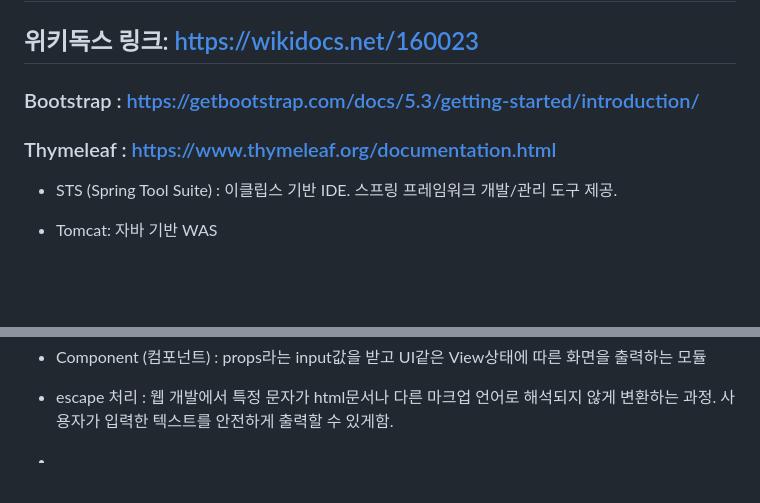
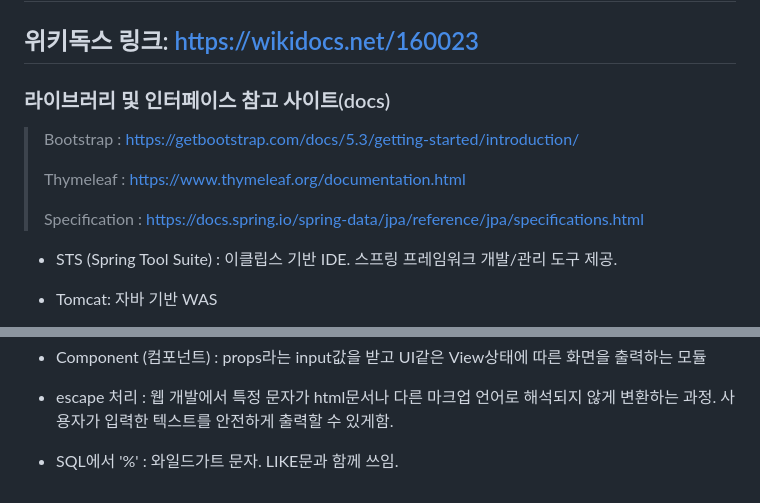
Before and after one commit to Song-Jihan/JumpToSpringBoot3, a Markdown page: What_I_Didn't_Know_Organziation.md, 2 parts joined by grey strips. GitHub-like rendering; blank space fills up the shorter version.

```diff
--- a/What_I_Didn't_Know_Organziation.md
+++ b/What_I_Didn't_Know_Organziation.md
@@ -1,9 +1,12 @@
 # 점프 투 스프링부트3 모르는 점 및 용어정리
 
 ## 위키독스 링크: [https://wikidocs.net/160023](https://wikidocs.net/160023)
-### Bootstrap : [https://getbootstrap.com/docs/5.3/getting-started/introduction/](https://getbootstrap.com/docs/5.3/getting-started/introduction/)
-### Thymeleaf : [https://www.thymeleaf.org/documentation.html](https://www.thymeleaf.org/documentation.html)
-
+### 라이브러리 및 인터페이스 참고 사이트(docs)
+> Bootstrap : [https://getbootstrap.com/docs/5.3/getting-started/introduction/](https://getbootstrap.com/docs/5.3/getting-started/introduction/)
+>
+> Thymeleaf : [https://www.thymeleaf.org/documentation.html](https://www.thymeleaf.org/documentation.html)
+>
+> Specification : [https://docs.spring.io/spring-data/jpa/reference/jpa/specifications.html](https://docs.spring.io/spring-data/jpa/reference/jpa/specifications.html)
 
 * STS (Spring Tool Suite) : 이클립스 기반 IDE. 스프링 프레임워크 개발/관리 도구 제공.
 
@@ -284,4 +287,4 @@
 * escape 처리 : 웹 개발에서 특정 문자가 html문서나 다른 마크업 언어로 해석되지 않게 변환하는 과정. 사용자가 입력한 텍스트를 안전하게 출력할 수 있게함.
 
 
-*
+* SQL에서 '%' : 와일드가트 문자. LIKE문과 함께 쓰임.
```
